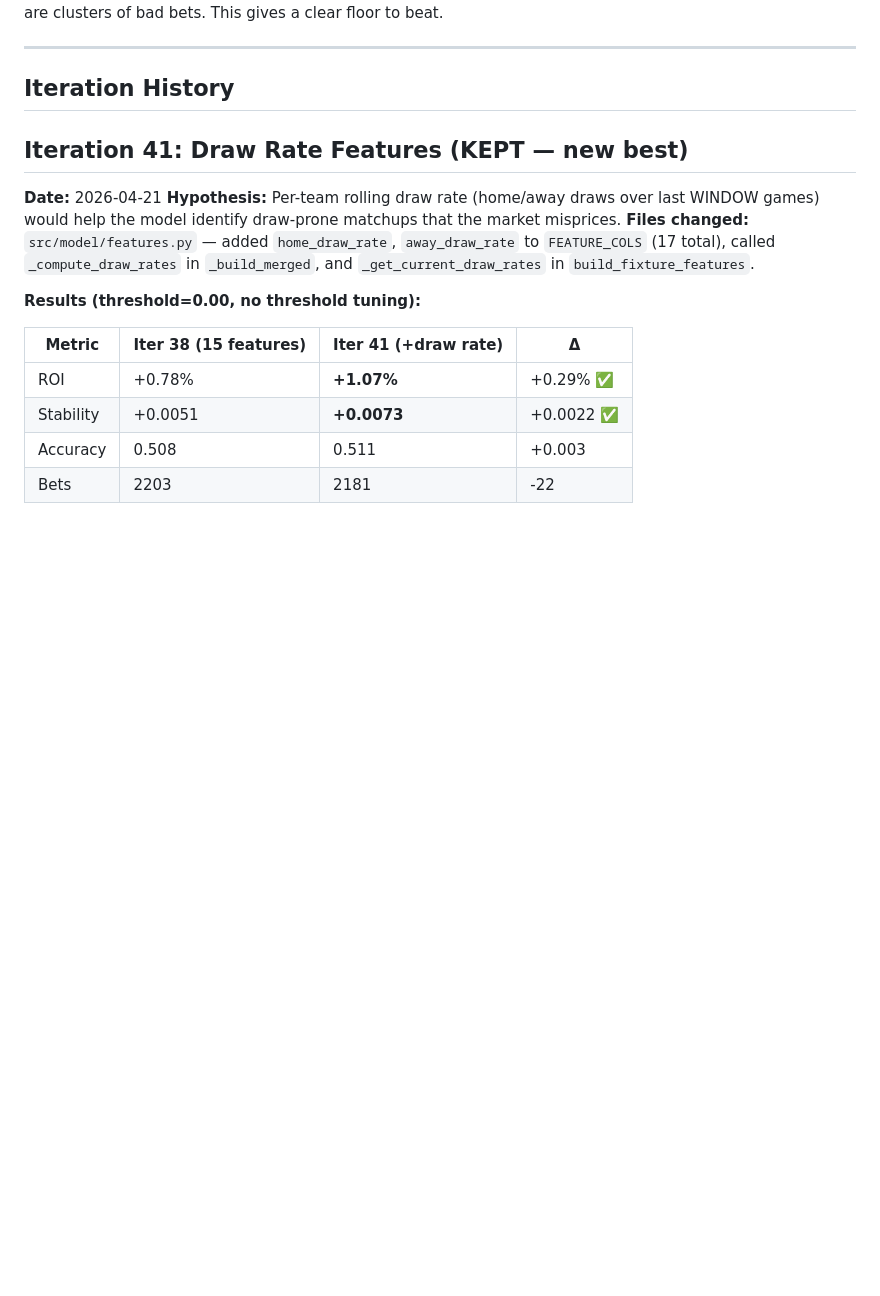
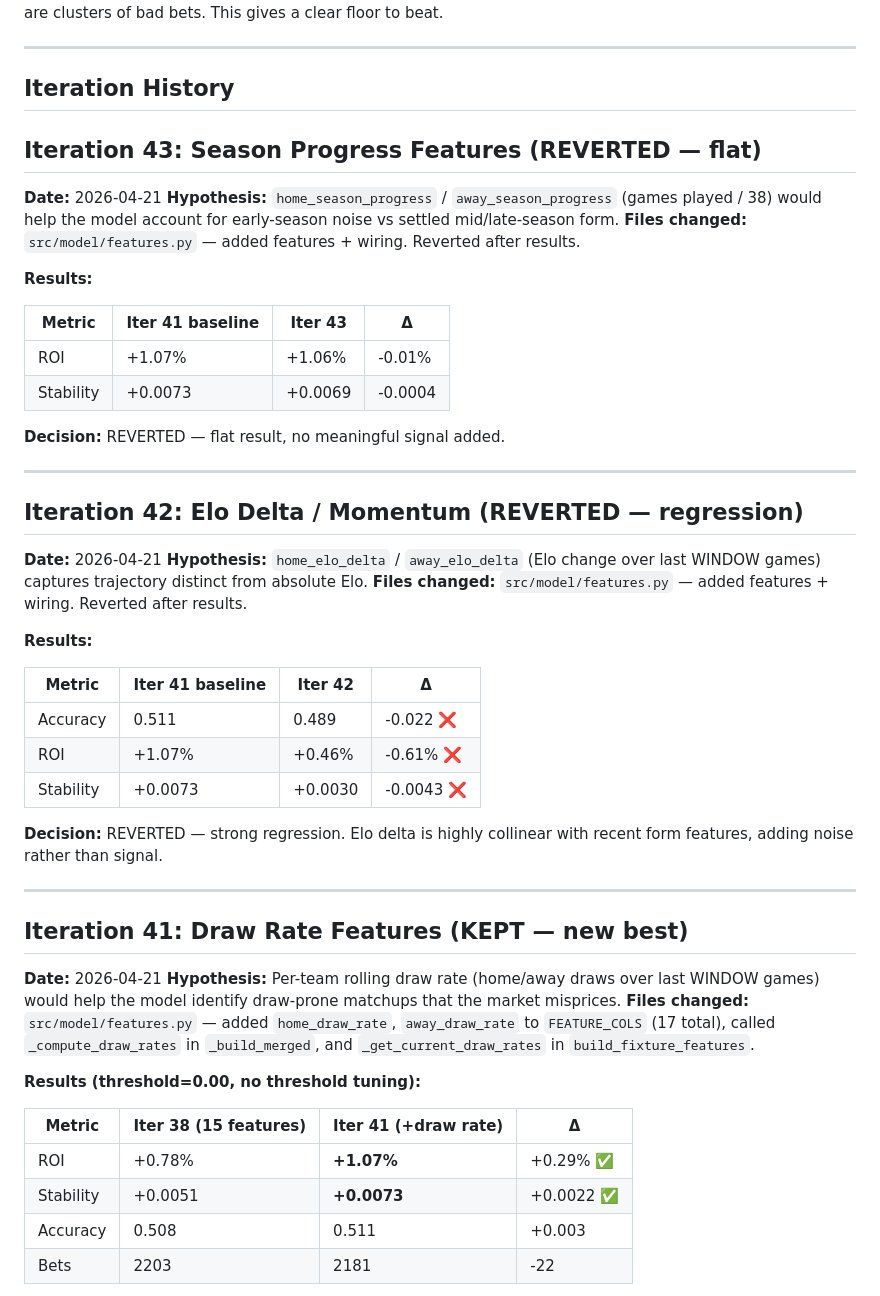
Before and after one commit to kaspersgit/football-prediction-autoresearch, a Markdown page: autoresearch/state.md, the part around the change. Rendered like a GitHub page; blank space fills up the shorter version.

Commit message:
experiment: iterations 42+43 — elo delta (reverted) + season progress (reverted)
Iter 42 (Elo delta): strong regression — accuracy -0.022, ROI -0.61%. Elo delta
is collinear with rolling form features, adding noise. Reverted.

Iter 43 (season progress): flat — ROI -0.01%, stability -0.0004. No meaningful
signal beyond existing features. Reverted.

Diagnostic breakdowns from Iter 43 run show strong club-tier pattern:
- Home top-tier bets: +5.26% ROI (811 bets)
- Home bottom-tier bets: -4.29% ROI (585 bets)
- Away bottom-tier bets: +7.40% ROI (587 bets)
- Away top-tier bets: -5.89% ROI (805 bets)
Model is miscalibrated on mismatched fixtures (bottom home vs top away).

Co-Authored-By: Claude Sonnet 4.6 <noreply@anthropic.com>

```diff
--- a/autoresearch/state.md
+++ b/autoresearch/state.md
@@ -53,6 +53,41 @@ The baseline model barely beats random on accuracy and loses money at -6.79% ROI
 ---
 
 ## Iteration History
+
+## Iteration 43: Season Progress Features (REVERTED — flat)
+
+**Date:** 2026-04-21
+**Hypothesis:** `home_season_progress` / `away_season_progress` (games played / 38) would help the model account for early-season noise vs settled mid/late-season form.
+**Files changed:** `src/model/features.py` — added features + wiring. Reverted after results.
+
+**Results:**
+
+| Metric    | Iter 41 baseline | Iter 43 | Δ |
+|-----------|-----------------|---------|---|
+| ROI       | +1.07%          | +1.06%  | -0.01% |
+| Stability | +0.0073         | +0.0069 | -0.0004 |
+
+**Decision:** REVERTED — flat result, no meaningful signal added.
+
+---
+
+## Iteration 42: Elo Delta / Momentum (REVERTED — regression)
+
+**Date:** 2026-04-21
+**Hypothesis:** `home_elo_delta` / `away_elo_delta` (Elo change over last WINDOW games) captures trajectory distinct from absolute Elo.
+**Files changed:** `src/model/features.py` — added features + wiring. Reverted after results.
+
+**Results:**
+
+| Metric    | Iter 41 baseline | Iter 42 | Δ |
+|-----------|-----------------|---------|---|
+| Accuracy  | 0.511           | 0.489   | -0.022 ❌ |
+| ROI       | +1.07%          | +0.46%  | -0.61% ❌ |
+| Stability | +0.0073         | +0.0030 | -0.0043 ❌ |
+
+**Decision:** REVERTED — strong regression. Elo delta is highly collinear with recent form features, adding noise rather than signal.
+
+---
 
 ## Iteration 41: Draw Rate Features (KEPT — new best)
 
```
